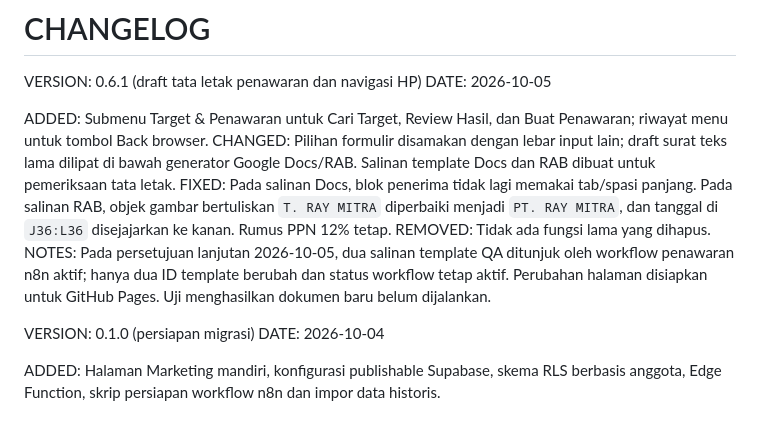
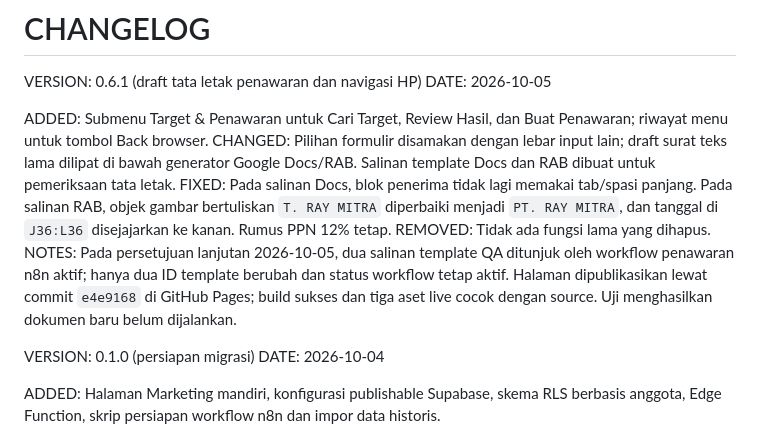
Before and after one commit to raykerja/Suportmarketing, a Markdown page: CHANGELOG.md, the part around the change. Rendered like a GitHub page.

```diff
--- a/CHANGELOG.md
+++ b/CHANGELOG.md
@@ -7,7 +7,7 @@ ADDED: Submenu Target & Penawaran untuk Cari Target, Review Hasil, dan Buat Pena
 CHANGED: Pilihan formulir disamakan dengan lebar input lain; draft surat teks lama dilipat di bawah generator Google Docs/RAB. Salinan template Docs dan RAB dibuat untuk pemeriksaan tata letak.
 FIXED: Pada salinan Docs, blok penerima tidak lagi memakai tab/spasi panjang. Pada salinan RAB, objek gambar bertuliskan `T. RAY MITRA` diperbaiki menjadi `PT. RAY MITRA`, dan tanggal di `J36:L36` disejajarkan ke kanan. Rumus PPN 12% tetap.
 REMOVED: Tidak ada fungsi lama yang dihapus.
-NOTES: Pada persetujuan lanjutan 2026-10-05, dua salinan template QA ditunjuk oleh workflow penawaran n8n aktif; hanya dua ID template berubah dan status workflow tetap aktif. Perubahan halaman disiapkan untuk GitHub Pages. Uji menghasilkan dokumen baru belum dijalankan.
+NOTES: Pada persetujuan lanjutan 2026-10-05, dua salinan template QA ditunjuk oleh workflow penawaran n8n aktif; hanya dua ID template berubah dan status workflow tetap aktif. Halaman dipublikasikan lewat commit `e4e9168` di GitHub Pages; build sukses dan tiga aset live cocok dengan source. Uji menghasilkan dokumen baru belum dijalankan.
 
 VERSION: 0.1.0 (persiapan migrasi)
 DATE: 2026-10-04
```
Also changed, not shown: PROCESS_LOG.md (+1 -0 lines), TEST_RESULTS.md (+1 -0 lines).
